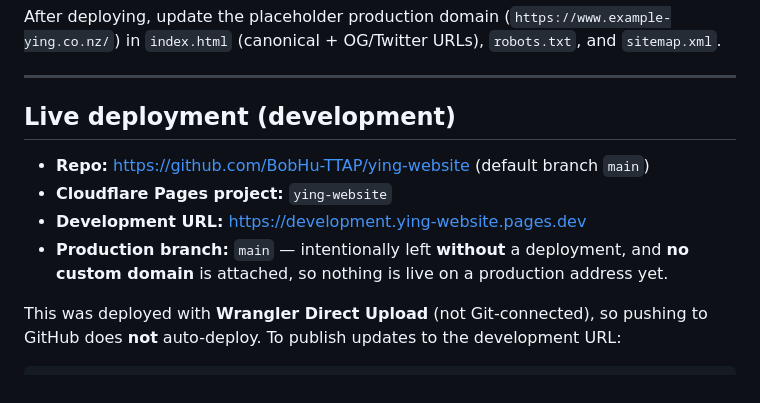
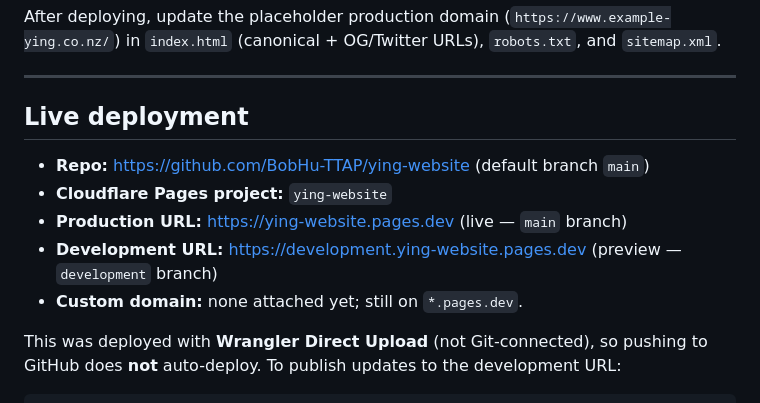
Before and after one commit to BobHu-TTAP/ying-website, a Markdown page: README.md, the part around the change. GitHub-like rendering.

Commit message:
Docs: production deployment is now live
Co-Authored-By: Claude Opus 4.8 <noreply@anthropic.com>

```diff
--- a/README.md
+++ b/README.md
@@ -85,13 +85,13 @@ in `index.html` (canonical + OG/Twitter URLs), `robots.txt`, and `sitemap.xml`.
 
 ---
 
-## Live deployment (development)
+## Live deployment
 
 - **Repo:** https://github.com/BobHu-TTAP/ying-website (default branch `main`)
 - **Cloudflare Pages project:** `ying-website`
-- **Development URL:** https://development.ying-website.pages.dev
-- **Production branch:** `main` — intentionally left **without** a deployment, and **no
-  custom domain** is attached, so nothing is live on a production address yet.
+- **Production URL:** https://ying-website.pages.dev (live — `main` branch)
+- **Development URL:** https://development.ying-website.pages.dev (preview — `development` branch)
+- **Custom domain:** none attached yet; still on `*.pages.dev`.
 
 This was deployed with **Wrangler Direct Upload** (not Git-connected), so pushing to GitHub
 does **not** auto-deploy. To publish updates to the development URL:
```
